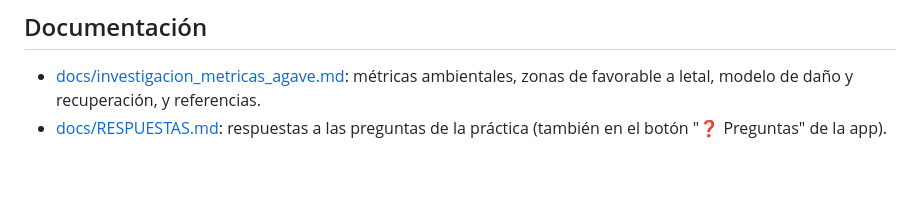
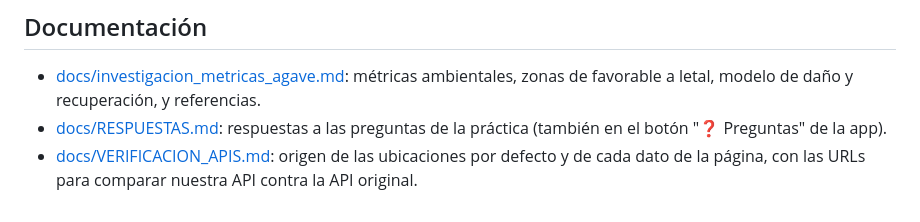
Before and after one commit to MGGodo/practica-06-geovisualizacion, a Markdown page: README.md, the part around the change. GitHub-like rendering; blank space fills up the shorter version.

```diff
--- a/README.md
+++ b/README.md
@@ -93,3 +93,4 @@ Se requiere conexión a internet: las APIs se consultan en vivo la primera vez y
 
 - [docs/investigacion_metricas_agave.md](docs/investigacion_metricas_agave.md): métricas ambientales, zonas de favorable a letal, modelo de daño y recuperación, y referencias.
 - [docs/RESPUESTAS.md](docs/RESPUESTAS.md): respuestas a las preguntas de la práctica (también en el botón "❓ Preguntas" de la app).
+- [docs/VERIFICACION_APIS.md](docs/VERIFICACION_APIS.md): origen de las ubicaciones por defecto y de cada dato de la página, con las URLs para comparar nuestra API contra la API original.
```
Also changed, not shown: docs/VERIFICACION_APIS.md (added, +210 -0 lines).
